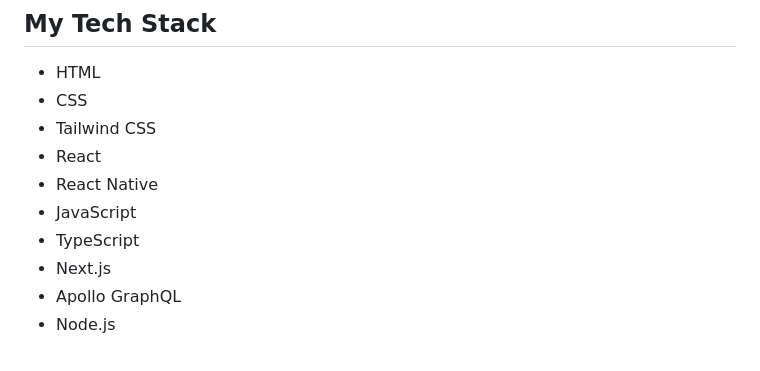
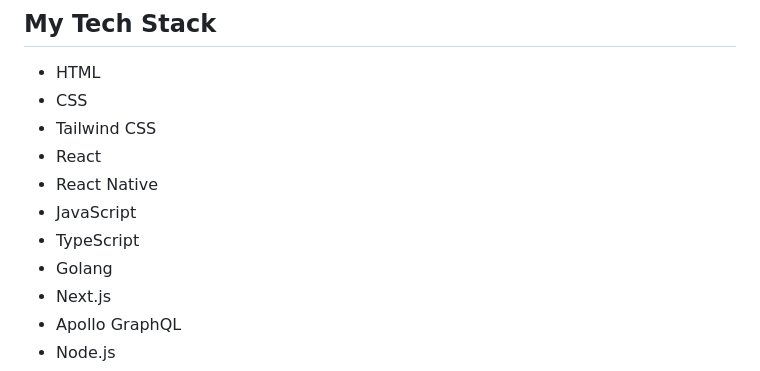
Before and after one commit to tobangado69/rohimdev.com, a Markdown page: README.md, the part around the change. Rendered like a GitHub page.

Commit message:
Add Golang to tech stack in README and reorder technologies

```diff
--- a/README.md
+++ b/README.md
@@ -45,6 +45,7 @@ I am dedicated and adaptable, always open to new opportunities and collaboration
 - React Native
 - JavaScript
 - TypeScript
+- Golang
 - Next.js
 - Apollo GraphQL
 - Node.js
```
